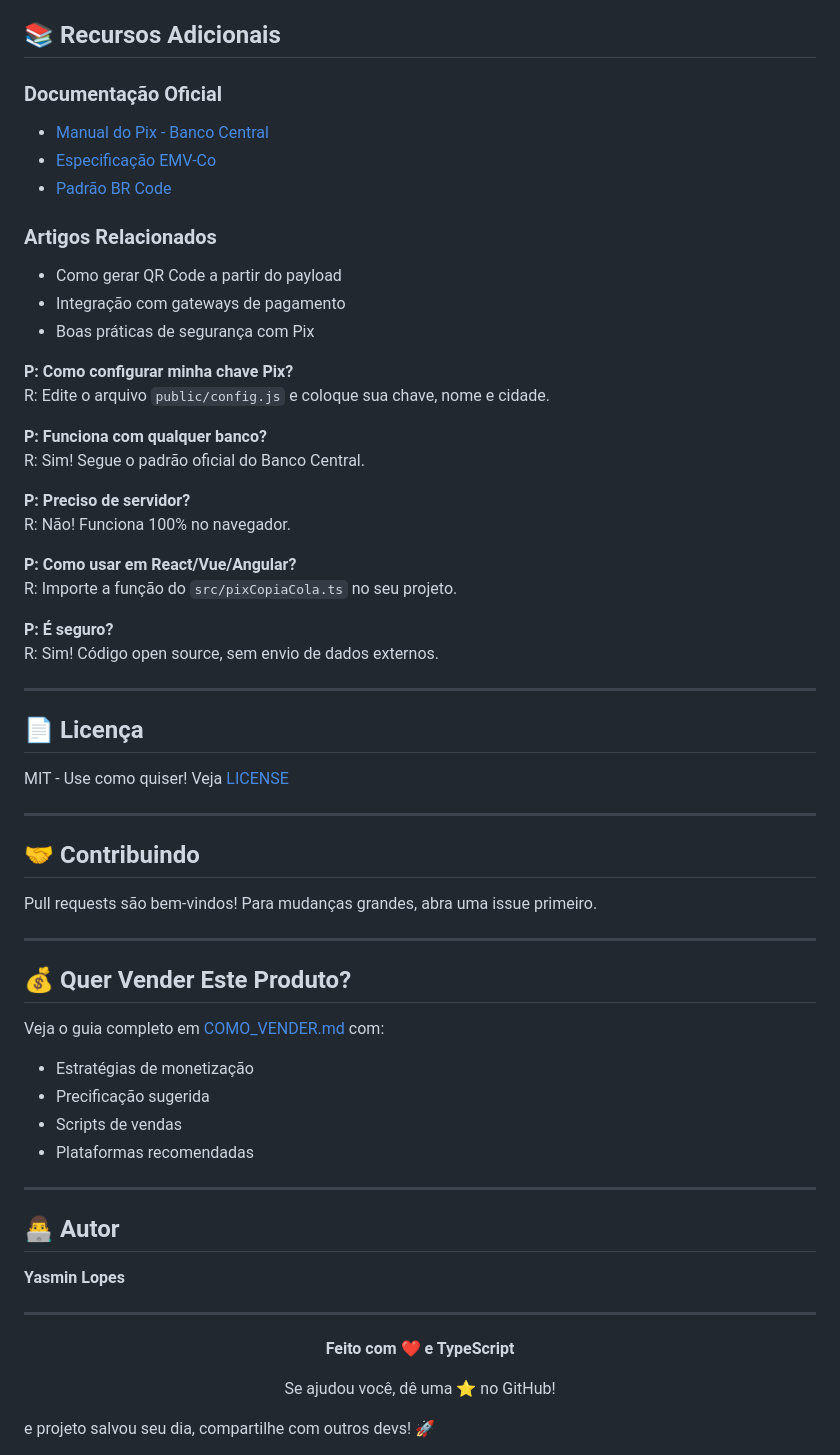
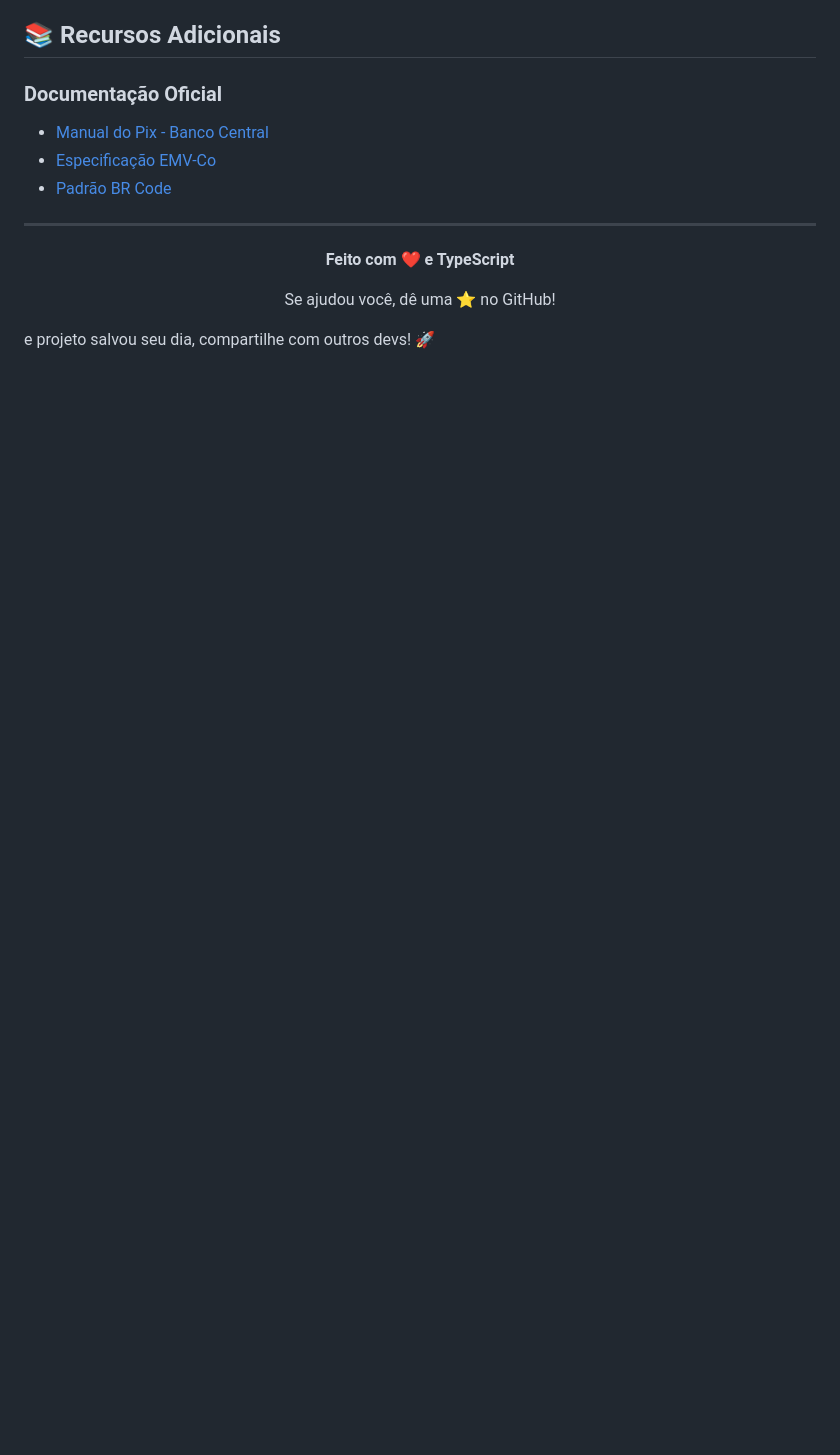
Before and after one commit to yasminlopes/pix-copia-cola-ts, a Markdown page: README.md, the part around one of its changes. Drawn GitHub-style; blank space fills up the shorter version.

```diff
--- a/README.md
+++ b/README.md
@@ -381,55 +327,6 @@ Este é um produto **pronto para vender**! Aqui estão algumas ideias:
 - [Manual do Pix - Banco Central](https://www.bcb.gov.br/estabilidadefinanceira/pix)
 - [Especificação EMV-Co](https://www.emvco.com/)
 - [Padrão BR Code](https://www.bcb.gov.br/content/estabilidadefinanceira/pix/Regulamento_Pix/II_manual_usuario_BR_Code.pdf)
-
-### Artigos Relacionados
-
-- Como gerar QR Code a partir do payload
-- Integração com gateways de pagamento
-- Boas práticas de segurança com Pix
-
-**P: Como configurar minha chave Pix?**
-R: Edite o arquivo `public/config.js` e coloque sua chave, nome e cidade.
-
-**P: Funciona com qualquer banco?**
-R: Sim! Segue o padrão oficial do Banco Central.
-
-**P: Preciso de servidor?**
-R: Não! Funciona 100% no navegador.
-
-**P: Como usar em React/Vue/Angular?**
-R: Importe a função do `src/pixCopiaCola.ts` no seu projeto.
-
-**P: É seguro?**
-R: Sim! Código open source, sem envio de dados externos.
-
----
-
-## 📄 Licença
-
-MIT - Use como quiser! Veja [LICENSE](LICENSE)
-
----
-
-## 🤝 Contribuindo
-
-Pull requests são bem-vindos! Para mudanças grandes, abra uma issue primeiro.
-
----
-
-## 💰 Quer Vender Este Produto?
-
-Veja o guia completo em [COMO_VENDER.md](COMO_VENDER.md) com:
-- Estratégias de monetização
-- Precificação sugerida
-- Scripts de vendas
-- Plataformas recomendadas
-
----
-
-## 👨‍💻 Autor
-
-**Yasmin Lopes**
 
 ---
 
```
Also changed, not shown: other parts of README.md (+0 -54 lines).
